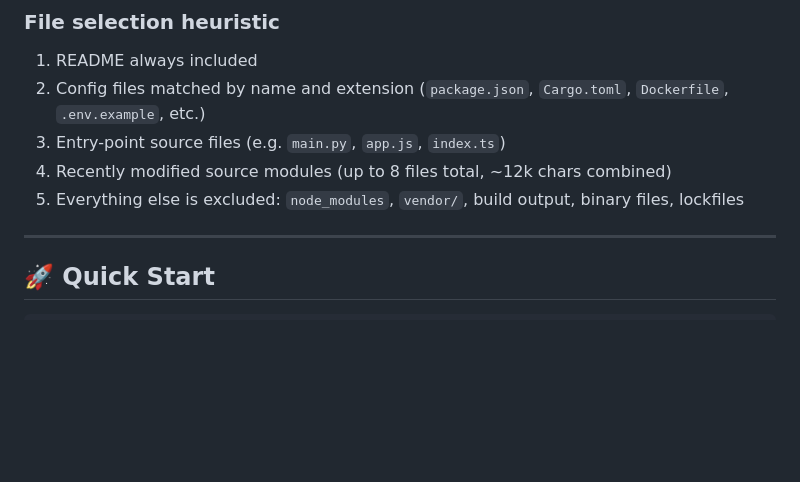
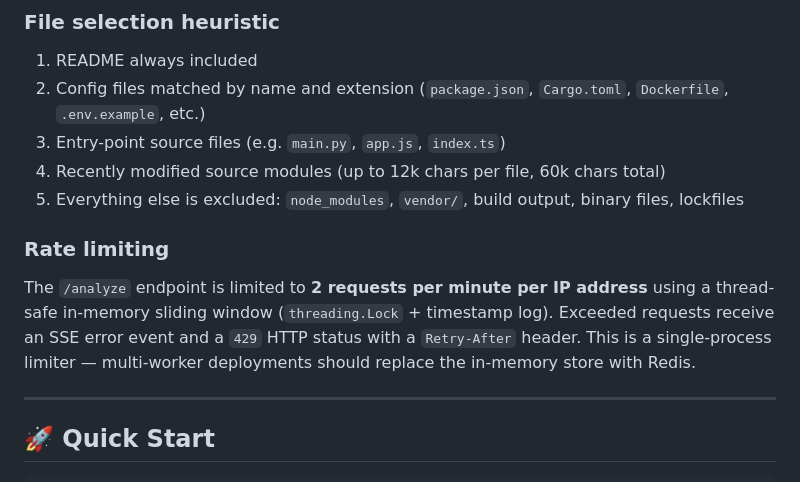
Before and after one commit to shumaqueraza/devshrink, a Markdown page: README.md, the part around the change. Rendered like a GitHub page; blank space fills up the shorter version.

Commit message:
Update README: rate limiting section, correct context limits

```diff
--- a/README.md
+++ b/README.md
@@ -82,8 +82,12 @@ Native browser SSE (`EventSource`) delivers each `data:` line in real-time. `fet
 1. README always included
 2. Config files matched by name and extension (`package.json`, `Cargo.toml`, `Dockerfile`, `.env.example`, etc.)
 3. Entry-point source files (e.g. `main.py`, `app.js`, `index.ts`)
-4. Recently modified source modules (up to 8 files total, ~12k chars combined)
+4. Recently modified source modules (up to 12k chars per file, 60k chars total)
 5. Everything else is excluded: `node_modules`, `vendor/`, build output, binary files, lockfiles
+
+### Rate limiting
+
+The `/analyze` endpoint is limited to **2 requests per minute per IP address** using a thread-safe in-memory sliding window (`threading.Lock` + timestamp log). Exceeded requests receive an SSE error event and a `429` HTTP status with a `Retry-After` header. This is a single-process limiter — multi-worker deployments should replace the in-memory store with Redis.
 
 ---
 
```
